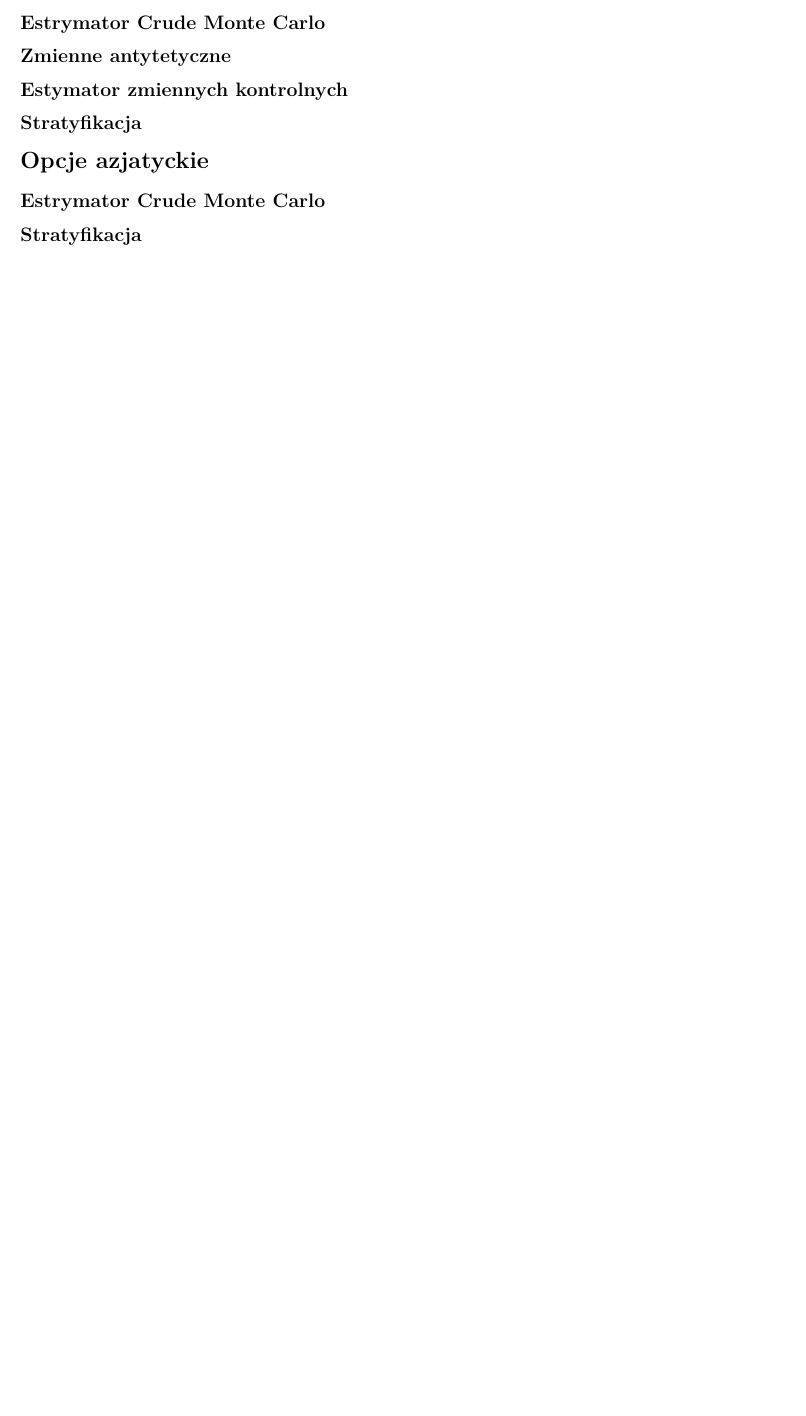
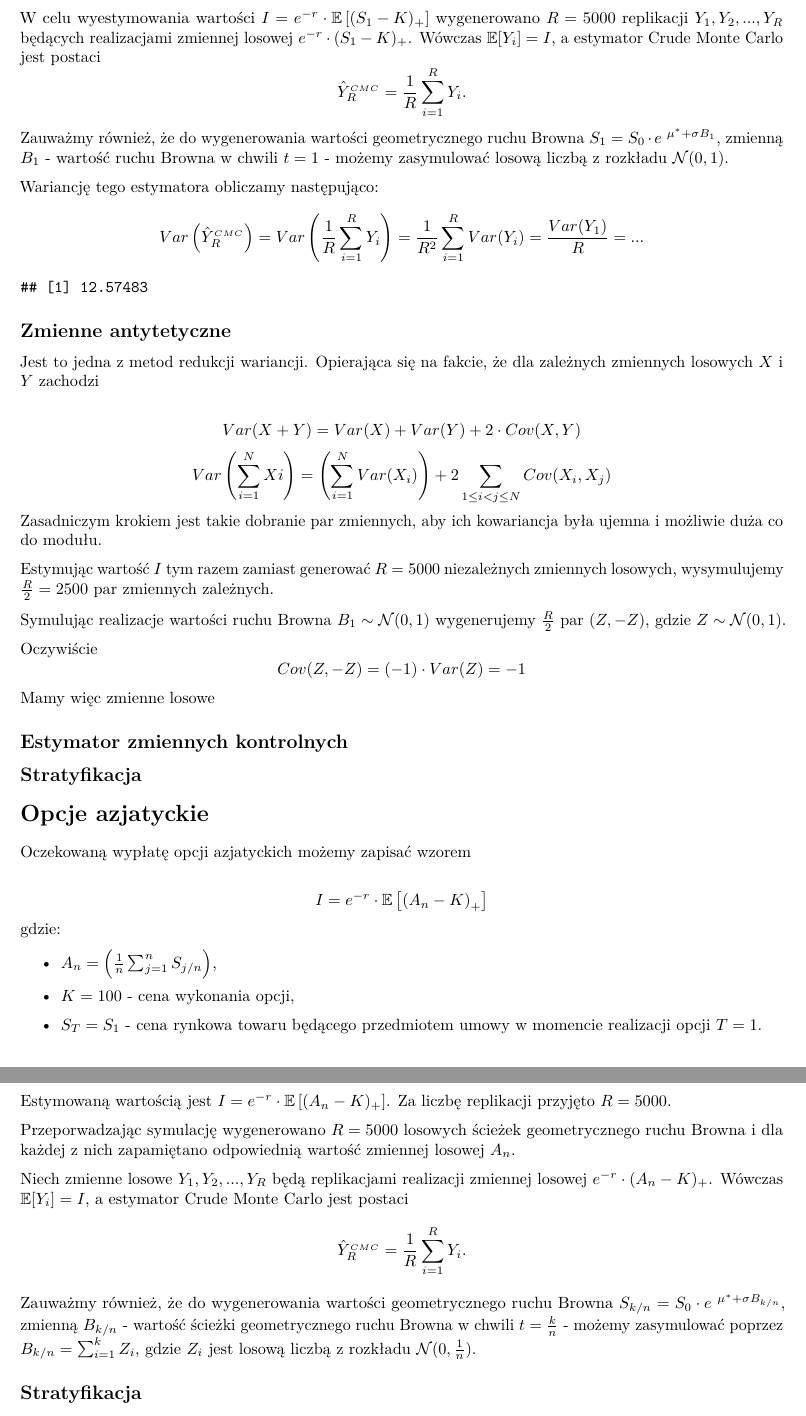
Before and after one commit to awiaczkowska/Ruch_Browna-Monte_Carlo_Projekt2, an R Markdown document (Projekt2.Rmd): part of page 3 of 3 before the commit and two parts of pages 3 and 4 of 4 after it, the two joined at a grey line, cut at the place of the change, the shorter picture padded with empty space. Rendered offline with R 4.5, knitr and Pandoc, then LaTeX, with nearby package versions; code that draws random numbers runs with fixed seeds of ours.

Commit message:
Add files via upload

````diff
--- a/Projekt2.Rmd
+++ b/Projekt2.Rmd
@@ -89,3 +91,13 @@ $$I= e^{-0.05}\cdot\mathbb E\left[(S_1 - 100)_+\right] =11.7343652.$$
 
 ## Estrymator Crude Monte Carlo
 
+W celu wyestymowania wartości $I = e^{-r}\cdot\mathbb E\left[(S_1 - K)_+\right]$ wygenerowano $R=5000$ replikacji $Y_1,Y_2,...,Y_R$ będących realizacjami zmiennej losowej  $e^{-r}\cdot (S_1 - K)_+$. Wówczas $\mathbb E[Y_i] = I$, a estymator Crude Monte Carlo jest postaci
+$$\hat Y^{_{CMC}}_R = \frac{1}{R}\sum_{i=1}^R Y_i.$$
+Zauważmy również, że do wygenerowania wartości geometrycznego ruchu Browna $S_1 = S_0\cdot e\ ^{\mu^* +\sigma B_1 }$, zmienną $B_1$ - wartość ruchu Browna w chwili $t=1$ - możemy zasymulować losową liczbą z rozkładu $\mathcal N(0,1)$.
+
+Wariancję tego estymatora obliczamy następująco:
+$$ Var\left(\hat Y^{_{CMC}}_R\right) = Var\left(\frac{1}{R}\sum_{i=1}^R Y_i\right) = \frac{1}{R^2} \sum_{i=1}^R Var(Y_i) = \frac{Var(Y_1)}{R}=...$$
+
+```{r eur CMC}
+  Y <- S0 * exp( mu_star +sigma * rnorm(R) ) - K
+  Y[Y<0] <- 0
@@ -93,3 +116,17 @@ $$I= e^{-0.05}\cdot\mathbb E\left[(S_1 - 100)_+\right] =11.7343652.$$
+Jest to jedna z metod redukcji wariancji. Opierająca się na fakcie, że dla zależnych zmiennych losowych $X$ i $Y$ zachodzi
+
+$$Var(X+Y) = Var(X) + Var(Y) +2\cdot Cov(X,Y)$$
+$$Var\left(\sum_{i=1}^N Xi\right) = \left(\sum_{i=1}^N Var(X_i)\right)  +2 \sum_{1\leq i<j\leq N} Cov(X_i,X_j) $$
+Zasadniczym krokiem jest takie dobranie par zmiennych, aby ich kowariancja była ujemna i możliwie duża co do modułu.
+
+Estymując wartość $I$ tym razem zamiast generować $R=5000$ niezależnych
+zmiennych losowych, wysymulujemy $\frac{R}{2} = 2500$ par zmiennych zależnych.
+
+Symulując realizacje wartości ruchu Browna $B_1\sim\mathcal N(0,1)$ wygenerujemy $\frac{R}{2}$ par $(Z, -Z)$, gdzie $Z \sim\mathcal N(0,1)$.
+
+Oczywiście
+$$Cov(Z,-Z) = (-1)\cdot Var(Z) = -1$$
+ Mamy więc zmienne losowe
 
 ## Estymator zmiennych kontrolnych
 
@@ -97,3 +134,37 @@ $$I= e^{-0.05}\cdot\mathbb E\left[(S_1 - 100)_+\right] =11.7343652.$$
 
 
 # Opcje azjatyckie
+
+Oczekowaną wypłatę opcji azjatyckich możemy zapisać wzorem
+
+$$I= e^{-r}\cdot\mathbb E\left[ \left(A_n - K \right)_+\right]$$
+gdzie:
+
+- $A_n =  \left(\frac{1}{n}\sum_{j=1}^{n}S_{j/n}\right)$,
+
+- $K = 100$ - cena wykonania opcji,
+
+- $S_T = S_1$ - cena rynkowa towaru będącego przedmiotem umowy w momencie realizacji opcji $T=1$.
+
+
+## Estrymator Crude Monte Carlo
+
+Estymowaną wartością jest $I = e^{-r}\cdot\mathbb E\left[(A_n - K)_+\right]$. Za liczbę replikacji przyjęto $R=5000$.
+
+Przeporwadzając symulację wygenerowano $R=5000$ losowych ścieżek geometrycznego ruchu Browna i dla każdej z nich zapamiętano odpowiednią wartość zmiennej losowej $A_n$.
+
+Niech zmienne losowe $Y_1,Y_2,...,Y_R$ będą replikacjami realizacji zmiennej losowej  $e^{-r}\cdot (A_n - K)_+$. Wówczas $\mathbb E[Y_i] = I$, a estymator Crude Monte Carlo jest postaci
+$$\hat Y^{_{CMC}}_R = \frac{1}{R}\sum_{i=1}^R Y_i.$$
+Zauważmy również, że do wygenerowania wartości geometrycznego ruchu Browna $S_{k/n} = S_0\cdot e\ ^{\mu^* +\sigma B_{k/n} }$, zmienną $B_{k/n}$ - wartość ścieżki geometrycznego ruchu Browna w chwili $t=\frac{k}{n}$ - możemy zasymulować poprzez $B_{k/n} = \sum_{i=1}^k Z_i$, gdzie $Z_i$ jest
+losową liczbą z rozkładu $\mathcal N(0,\frac{1}{n})$.
+
+```{r azj CMC}
+# kolumny to kolejne replikacje, wiersze zawierają wartości ścieżki
+n=3
+B = matrix(rnorm(n*R,0,1/n), ncol = n, nrow = R)
+for(i in 1:R){
+  B[i,] <- cumsum(B[i,])
+}
+# B - r. Browna
+# S - geom. r. Browna
+t = 1:n /n
@@ -109,10 +198,3 @@ for(i in 1:n){
   }
 }
 ```
-
-
-
-## Estrymator Crude Monte Carlo
-
-
-## Stratyfikacja
````
Also changed, not shown: Projekt2.Rmd (33 more changed lines).
